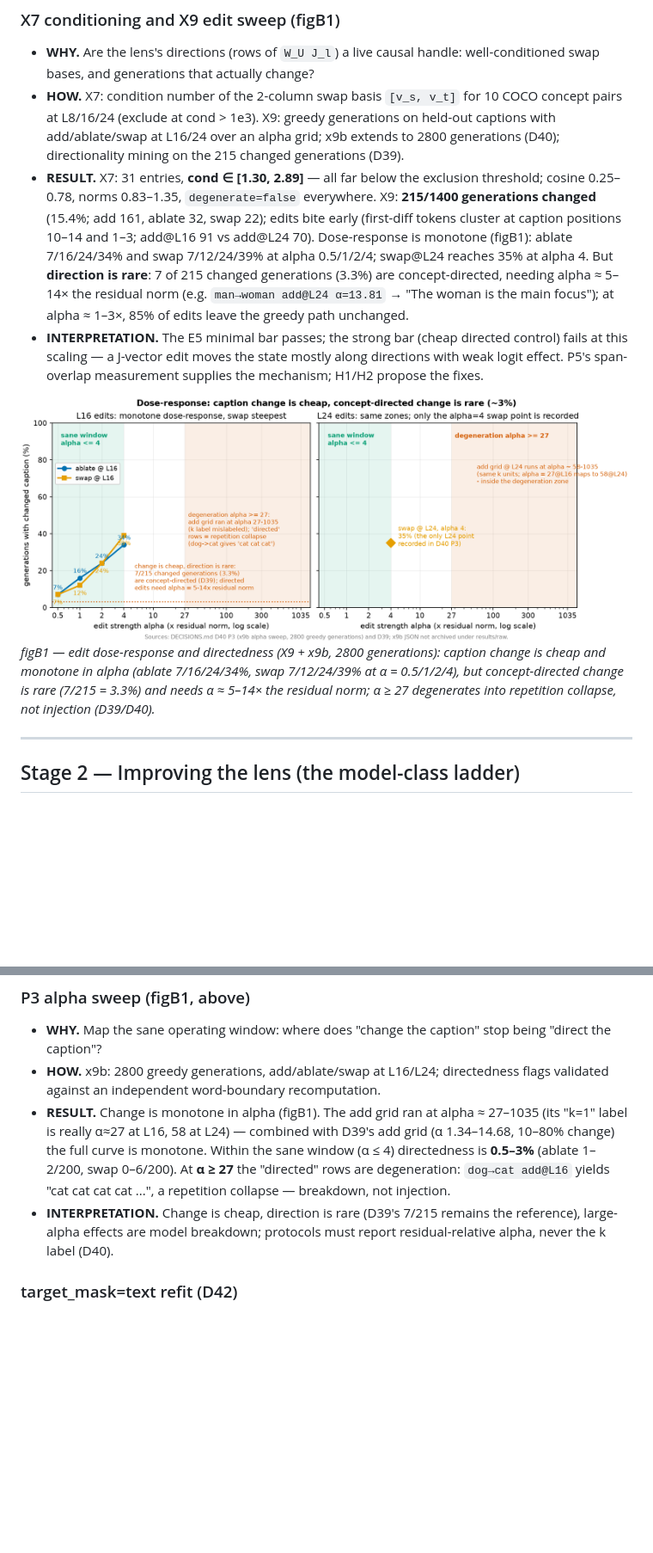
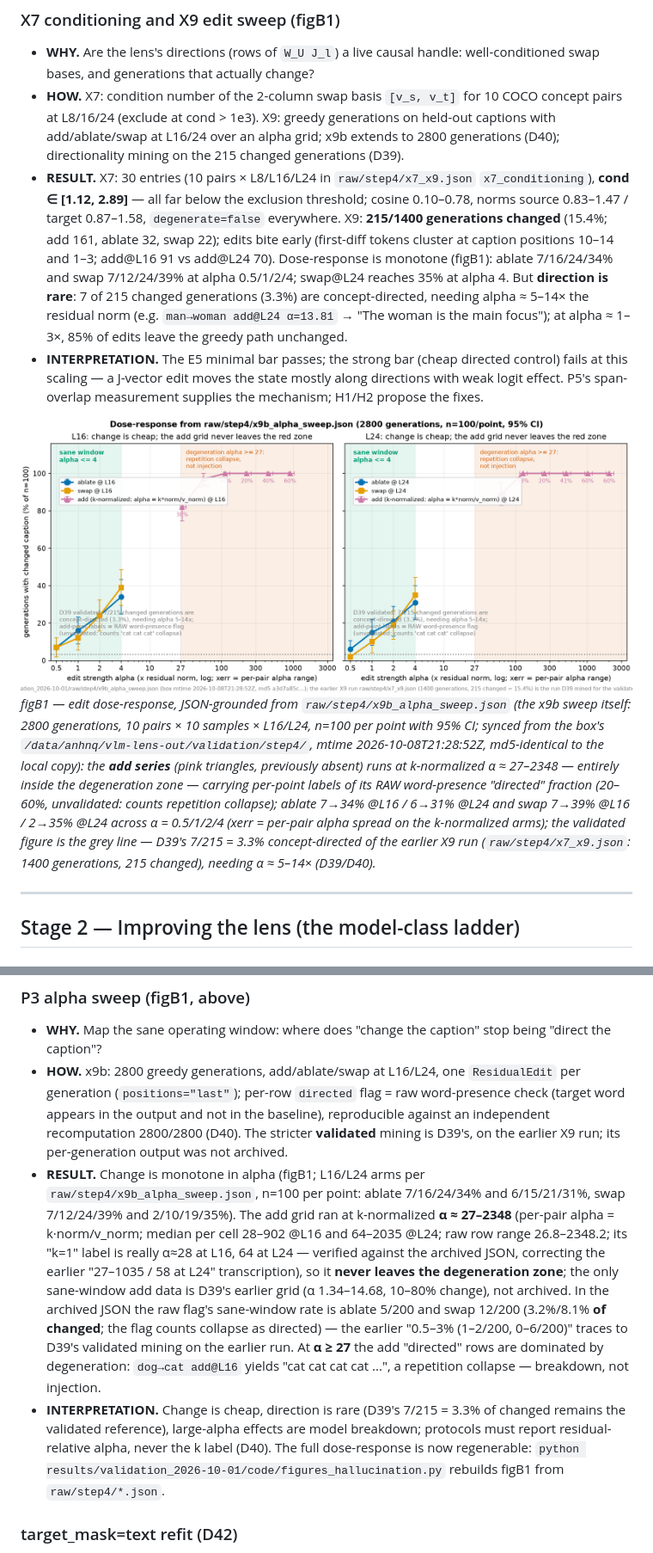
Before and after one commit to QuocAnh-Nguyen/NeuronpediaVLM, a Markdown page: results/validation_2026-10-01/EXPERIMENTS.md, 2 parts joined by grey strips. Shown at 86% size. GitHub-like rendering; pictures changed too: results/validation_2026-10-01/figures/figB1_dose_response.png; blank space fills up the shorter version.

```diff
--- a/results/validation_2026-10-01/EXPERIMENTS.md
+++ b/results/validation_2026-10-01/EXPERIMENTS.md
@@ -195,8 +195,9 @@ all 10 COCO pair bases are well-conditioned (cond 1.30–2.89 at L8/16/24, ~345
 - **HOW.** X7: condition number of the 2-column swap basis `[v_s, v_t]` for 10 COCO concept pairs at L8/16/24
   (exclude at cond > 1e3). X9: greedy generations on held-out captions with add/ablate/swap at L16/24 over an
   alpha grid; x9b extends to 2800 generations (D40); directionality mining on the 215 changed generations (D39).
-- **RESULT.** X7: 31 entries, **cond ∈ [1.30, 2.89]** — all far below the exclusion threshold; cosine 0.25–0.78,
-  norms 0.83–1.35, `degenerate=false` everywhere. X9: **215/1400 generations changed** (15.4%; add 161, ablate
+- **RESULT.** X7: 30 entries (10 pairs × L8/L16/L24 in `raw/step4/x7_x9.json` `x7_conditioning`),
+  **cond ∈ [1.12, 2.89]** — all far below the exclusion threshold; cosine 0.10–0.78, norms source
+  0.83–1.47 / target 0.87–1.58, `degenerate=false` everywhere. X9: **215/1400 generations changed** (15.4%; add 161, ablate
   32, swap 22); edits bite early (first-diff tokens cluster at caption positions 10–14 and 1–3; add@L16 91 vs
   add@L24 70). Dose-response is monotone (figB1): ablate 7/16/24/34% and swap 7/12/24/39% at alpha 0.5/1/2/4;
   swap@L24 reaches 35% at alpha 4. But **direction is rare**: 7 of 215 changed generations (3.3%) are
@@ -207,10 +208,15 @@ all 10 COCO pair bases are well-conditioned (cond 1.30–2.89 at L8/16/24, ~345
   supplies the mechanism; H1/H2 propose the fixes.
 
 ![figB1](figures/figB1_dose_response.png)
-_figB1 — edit dose-response and directedness (X9 + x9b, 2800 generations): caption change is cheap and monotone
-in alpha (ablate 7/16/24/34%, swap 7/12/24/39% at α = 0.5/1/2/4), but concept-directed change is rare (7/215 =
-3.3%) and needs α ≈ 5–14× the residual norm; α ≥ 27 degenerates into repetition collapse, not injection
-(D39/D40)._
+_figB1 — edit dose-response, JSON-grounded from `raw/step4/x9b_alpha_sweep.json` (the x9b sweep itself: 2800
+generations, 10 pairs × 10 samples × L16/L24, n=100 per point with 95% CI; synced from the box's
+`/data/anhnq/vlm-lens-out/validation/step4/`, mtime 2026-10-08T21:28:52Z, md5-identical to the local copy): the
+**add series** (pink triangles, previously absent) runs at k-normalized α ≈ 27–2348 — entirely inside the
+degeneration zone — carrying per-point labels of its RAW word-presence "directed" fraction (20–60%,
+unvalidated: counts repetition collapse); ablate 7→34% @L16 / 6→31% @L24 and swap 7→39% @L16 / 2→35% @L24
+across α = 0.5/1/2/4 (xerr = per-pair alpha spread on the k-normalized arms); the validated figure is the grey
+line — D39's 7/215 = 3.3% concept-directed of the earlier X9 run (`raw/step4/x7_x9.json`: 1400 generations,
+215 changed), needing α ≈ 5–14× (D39/D40)._
 
 ---
 
@@ -298,15 +304,24 @@ covariance drift quantified (D41)._
 ### P3 alpha sweep (figB1, above)
 
 - **WHY.** Map the sane operating window: where does "change the caption" stop being "direct the caption"?
-- **HOW.** x9b: 2800 greedy generations, add/ablate/swap at L16/L24; directedness flags validated against an
-  independent word-boundary recomputation.
-- **RESULT.** Change is monotone in alpha (figB1). The add grid ran at alpha ≈ 27–1035 (its "k=1" label is
-  really α≈27 at L16, 58 at L24) — combined with D39's add grid (α 1.34–14.68, 10–80% change) the full curve is
-  monotone. Within the sane window (α ≤ 4) directedness is **0.5–3%** (ablate 1–2/200, swap 0–6/200). At **α ≥
-  27** the "directed" rows are degeneration: `dog→cat add@L16` yields "cat cat cat cat ...", a repetition
-  collapse — breakdown, not injection.
-- **INTERPRETATION.** Change is cheap, direction is rare (D39's 7/215 remains the reference), large-alpha
-  effects are model breakdown; protocols must report residual-relative alpha, never the k label (D40).
+- **HOW.** x9b: 2800 greedy generations, add/ablate/swap at L16/L24, one `ResidualEdit` per generation
+  (`positions="last"`); per-row `directed` flag = raw word-presence check (target word appears in the output and
+  not in the baseline), reproducible against an independent recomputation 2800/2800 (D40). The stricter
+  **validated** mining is D39's, on the earlier X9 run; its per-generation output was not archived.
+- **RESULT.** Change is monotone in alpha (figB1; L16/L24 arms per `raw/step4/x9b_alpha_sweep.json`,
+  n=100 per point: ablate 7/16/24/34% and 6/15/21/31%, swap 7/12/24/39% and 2/10/19/35%). The add grid ran at
+  k-normalized **α ≈ 27–2348** (per-pair alpha = k·norm/v_norm; median per cell 28–902 @L16 and 64–2035 @L24;
+  raw row range 26.8–2348.2; its "k=1" label is really α≈28 at L16, 64 at L24 — verified against the archived
+  JSON, correcting the earlier "27–1035 / 58 at L24" transcription), so it **never leaves the degeneration zone**;
+  the only sane-window add data is D39's earlier grid (α 1.34–14.68, 10–80% change), not archived. In the archived
+  JSON the raw flag's sane-window rate is ablate 5/200 and swap 12/200 (3.2%/8.1% **of changed**; the flag counts
+  collapse as directed) — the earlier "0.5–3% (1–2/200, 0–6/200)" traces to D39's validated mining on the earlier
+  run. At **α ≥ 27** the add "directed" rows are dominated by degeneration: `dog→cat add@L16` yields
+  "cat cat cat cat ...", a repetition collapse — breakdown, not injection.
+- **INTERPRETATION.** Change is cheap, direction is rare (D39's 7/215 = 3.3% of changed remains the validated
+  reference), large-alpha effects are model breakdown; protocols must report residual-relative alpha, never the
+  k label (D40). The full dose-response is now regenerable: `python
+  results/validation_2026-10-01/code/figures_hallucination.py` rebuilds figB1 from `raw/step4/*.json`.
 
 ### target_mask=text refit (D42)
 
```
Also changed, not shown: results/validation_2026-10-01/DECISIONS.md (+25 -16 lines), 2 other files.
